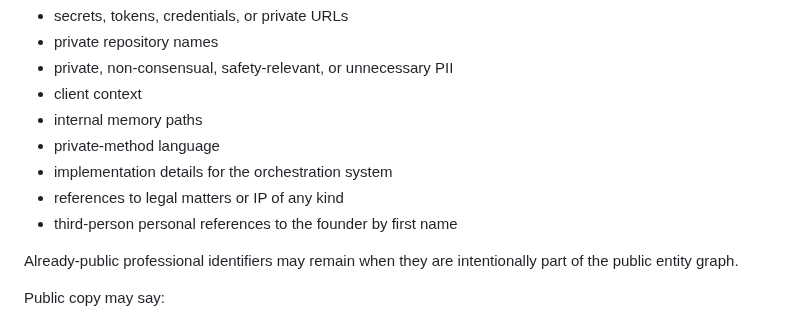
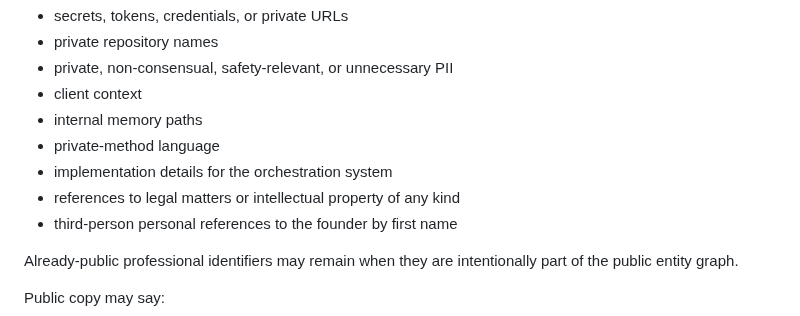
Before and after one commit to Channing-Way/channingway.ai, a Markdown page: .github/copilot-instructions.md, the part around the change. GitHub-like rendering.

Commit message:
i approve -bethany
Co-authored-by: Copilot Autofix powered by AI <175728472+Copilot@users.noreply.github.com>

```diff
--- a/.github/copilot-instructions.md
+++ b/.github/copilot-instructions.md
@@ -14,7 +14,7 @@ Do not add or suggest:
 - internal memory paths
 - private-method language
 - implementation details for the orchestration system
-- references to legal matters or IP of any kind
+- references to legal matters or intellectual property of any kind
 - third-person personal references to the founder by first name
 
 Already-public professional identifiers may remain when they are intentionally part of the public entity graph.
```
